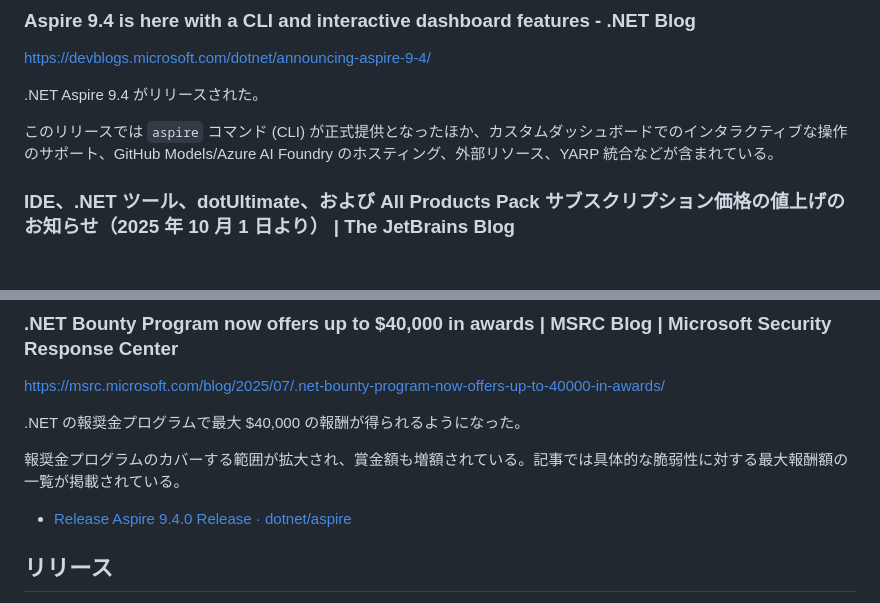
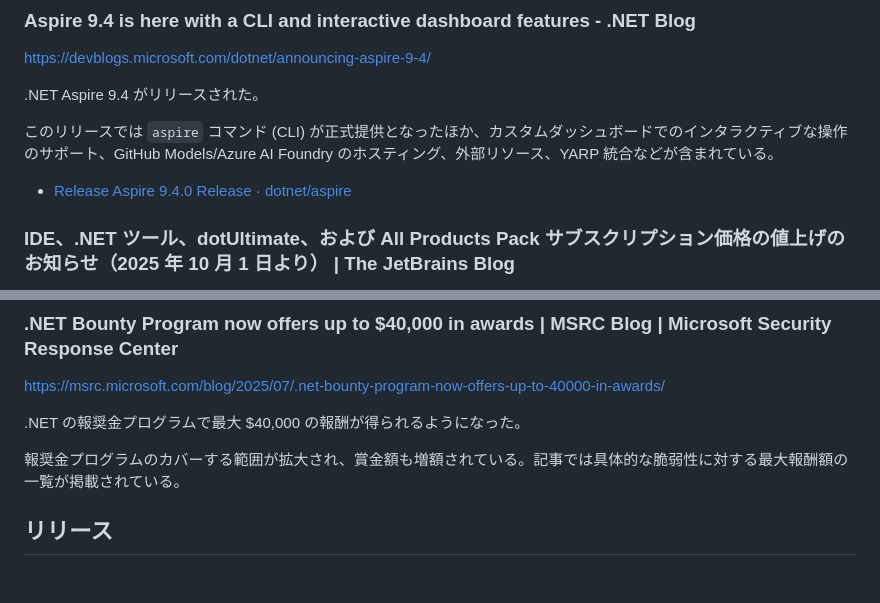
Before and after one commit to mayuki/WeekRef.NET, a Markdown page: input/2025/2025-08-05.md, 2 parts joined by grey strips. GitHub-like rendering; blank space fills up the shorter version.

```diff
--- a/input/2025/2025-08-05.md
+++ b/input/2025/2025-08-05.md
@@ -22,6 +22,8 @@ https://devblogs.microsoft.com/dotnet/announcing-aspire-9-4/
 .NET Aspire 9.4 がリリースされた。
 
 このリリースでは `aspire` コマンド (CLI) が正式提供となったほか、カスタムダッシュボードでのインタラクティブな操作のサポート、GitHub Models/Azure AI Foundry のホスティング、外部リソース、YARP 統合などが含まれている。
+
+- [Release Aspire 9.4.0 Release · dotnet/aspire](https://github.com/dotnet/aspire/releases/tag/v9.4.0)
 
 ### IDE、.NET ツール、dotUltimate、および All Products Pack サブスクリプション価格の値上げのお知らせ（2025 年 10 月 1 日より） | The JetBrains Blog
 https://blog.jetbrains.com/ja/blog/2025/07/31/increased-subscription-pricing-for-ides-net-tools-dotultimate-and-the-all-products-pack/
@@ -58,8 +60,6 @@ https://msrc.microsoft.com/blog/2025/07/.net-bounty-program-now-offers-up-to-400
 .NET の報奨金プログラムで最大 $40,000 の報酬が得られるようになった。
 
 報奨金プログラムのカバーする範囲が拡大され、賞金額も増額されている。記事では具体的な脆弱性に対する最大報酬額の一覧が掲載されている。
-
-- [Release Aspire 9.4.0 Release · dotnet/aspire](https://github.com/dotnet/aspire/releases/tag/v9.4.0)
 
 ## リリース
 - [autofac/Autofac](https://github.com/autofac/Autofac)
```
